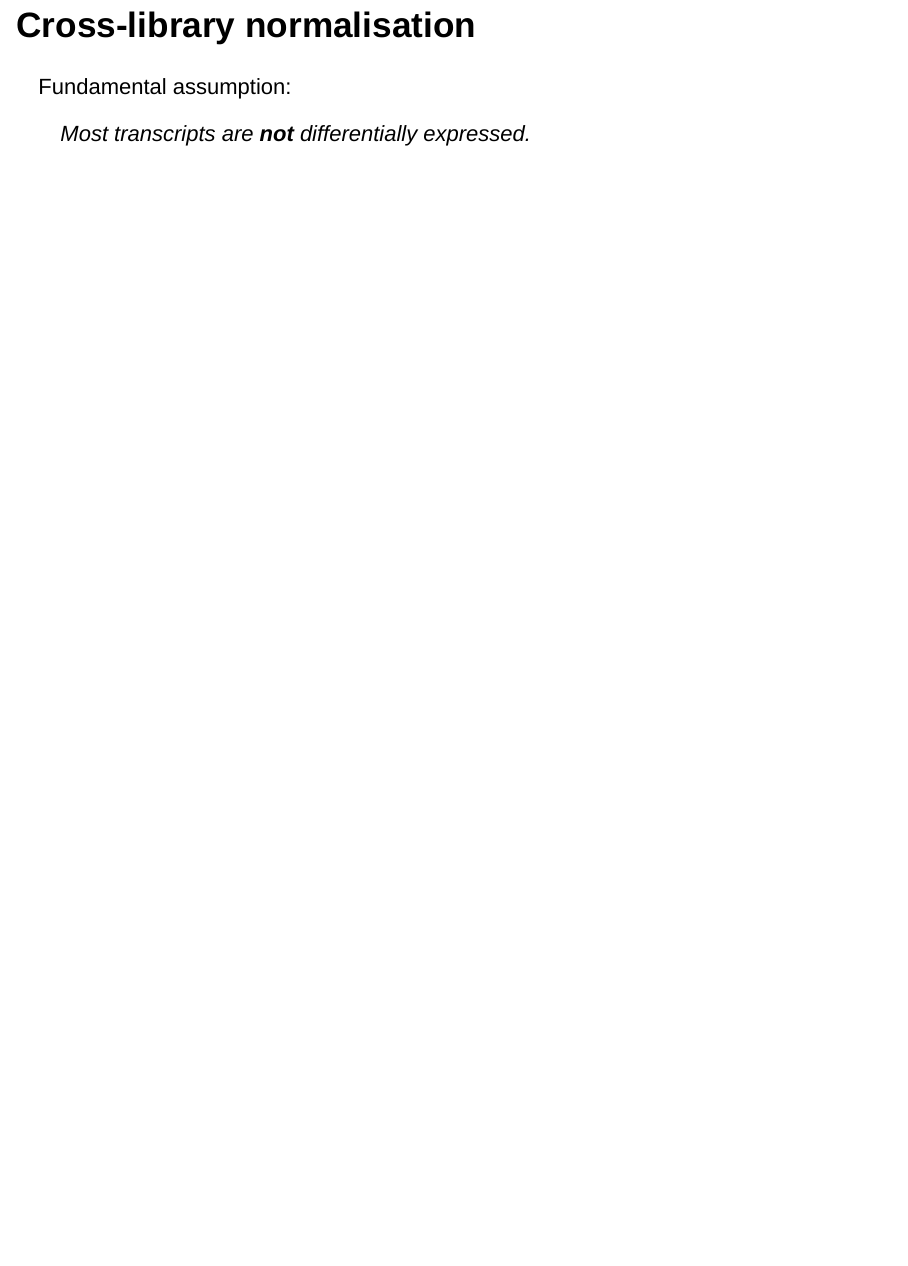
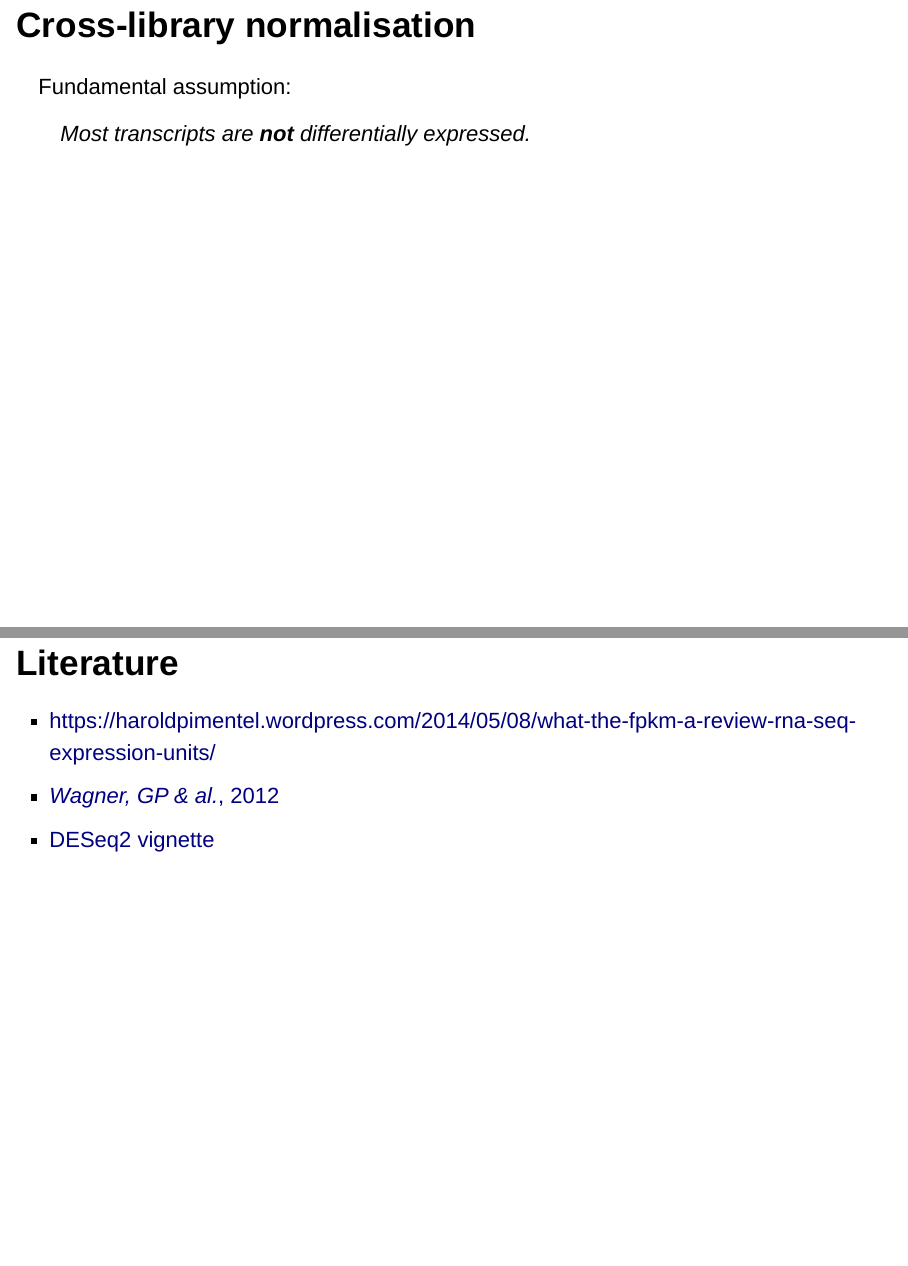
Before and after one commit to klmr/rnaseq-norm, an R Markdown document (tpm.rmd): page 20 of 20 before the commit and pages 20 and 21 of 21 after it, the two joined at a grey line. Rendered offline with R 4.5, knitr and Pandoc, with nearby package versions; drawn as Slidy slides in place of the format the file asks for; some code elsewhere in the file could not run offline.

Commit message:
Literature

```diff
--- a/tpm.rmd
+++ b/tpm.rmd
@@ -255,3 +255,9 @@ ggplot(tpms, aes(x = Gene, y = TPM, fill = Gene)) +
 Fundamental assumption:
 
 > <span class="em">Most transcripts are **not** differentially expressed.</span>
+
+## Literature
+
+* <https://haroldpimentel.wordpress.com/2014/05/08/what-the-fpkm-a-review-rna-seq-expression-units/>
+* [*Wagner, GP & al.*, 2012](https://paperpile.com/app/p/6bf27a5c-d26b-003b-8b28-41c62dee5051)
+* [DESeq2 vignette](https://www.bioconductor.org/packages/devel/bioc/vignettes/DESeq/inst/doc/DESeq.pdf)
```
